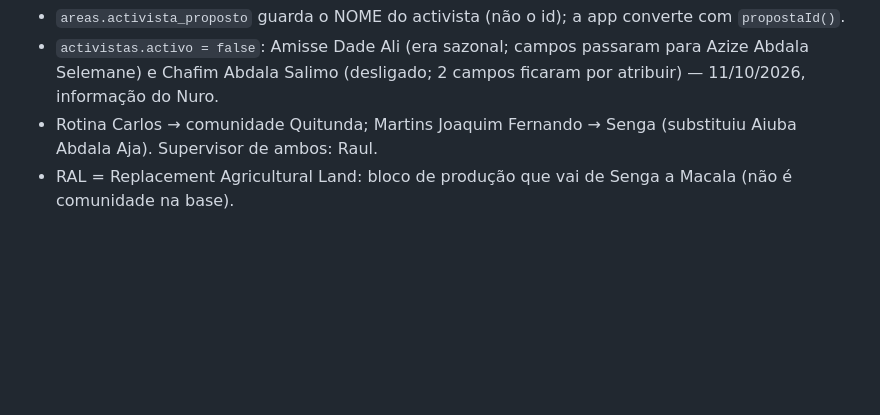
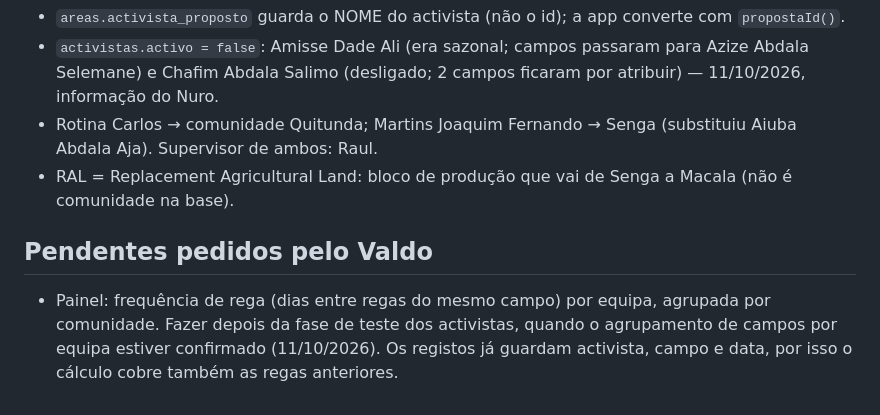
Before and after one commit to cocopalma/rega-coco, a Markdown page: CLAUDE.md, the part around the change. GitHub-like rendering; blank space fills up the shorter version.

Commit message:
Notas: pendente do painel (frequência por equipa e comunidade)
Co-Authored-By: Claude Opus 5.5 <noreply@anthropic.com>
Claude-Session: https://claude.ai/code/session_011pYs4qMSDCMFVbjvYbrhqd

```diff
--- a/CLAUDE.md
+++ b/CLAUDE.md
@@ -35,3 +35,6 @@ Tabela `zonas` (comunidade, zona) e coluna `areas.zona`. Palma: Incularino, Quil
 - `activistas.activo = false`: Amisse Dade Ali (era sazonal; campos passaram para Azize Abdala Selemane) e Chafim Abdala Salimo (desligado; 2 campos ficaram por atribuir) — 11/10/2026, informação do Nuro.
 - Rotina Carlos → comunidade Quitunda; Martins Joaquim Fernando → Senga (substituiu Aiuba Abdala Aja). Supervisor de ambos: Raul.
 - RAL = Replacement Agricultural Land: bloco de produção que vai de Senga a Macala (não é comunidade na base).
+
+## Pendentes pedidos pelo Valdo
+- Painel: frequência de rega (dias entre regas do mesmo campo) por equipa, agrupada por comunidade. Fazer depois da fase de teste dos activistas, quando o agrupamento de campos por equipa estiver confirmado (11/10/2026). Os registos já guardam activista, campo e data, por isso o cálculo cobre também as regas anteriores.
```
